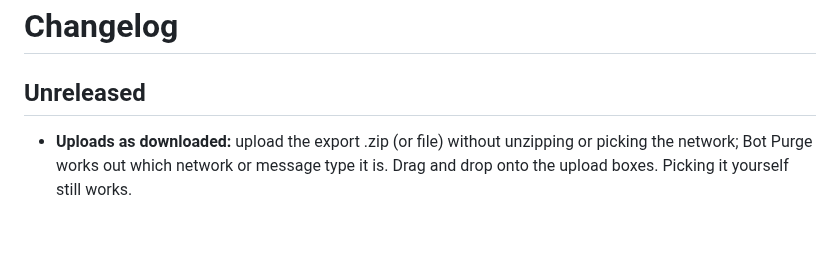
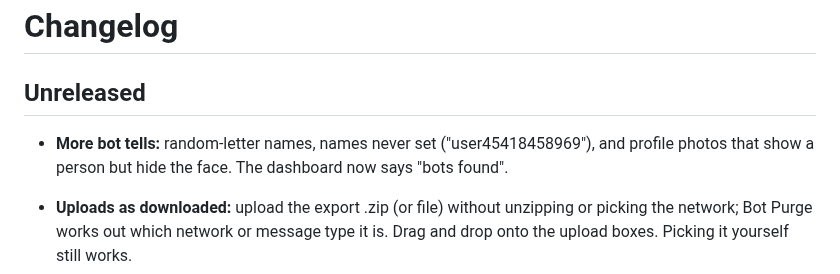
Before and after one commit to davidsbianchi1984/botpurge, a Markdown page: CHANGELOG.md, the part around the change. GitHub-like rendering; blank space fills up the shorter version.

```diff
--- a/CHANGELOG.md
+++ b/CHANGELOG.md
@@ -1,6 +1,8 @@
 # Changelog
 
 ## Unreleased
+
+- **More bot tells:** random-letter names, names never set ("user45418458969"), and profile photos that show a person but hide the face. The dashboard now says "bots found".
 
 - **Uploads as downloaded:** upload the export .zip (or file) without unzipping or picking the network; Bot Purge works out which network or message type it is. Drag and drop onto the upload boxes. Picking it yourself still works.
 - **Yahoo Mail:** inbox connection, next to Gmail and Outlook. All three now check the Inbox and Spam folders.
```
Also changed, not shown: README.md (+9 -2 lines), docs/screenshots/02-threats-found.jpg, 6 other files.
